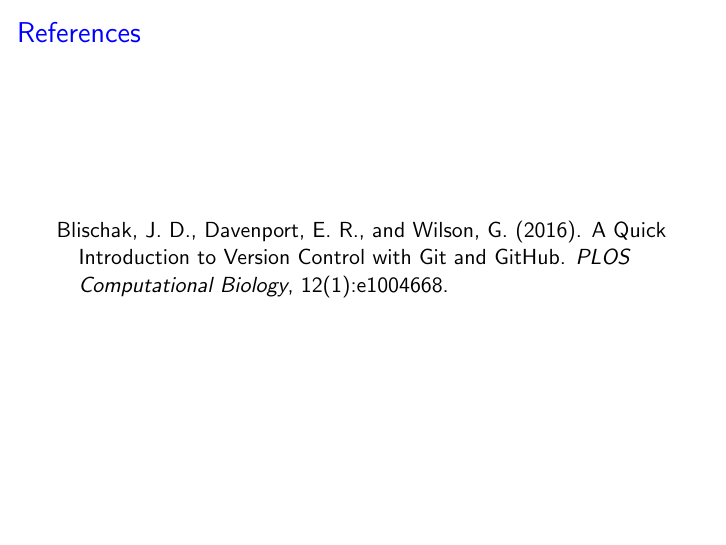
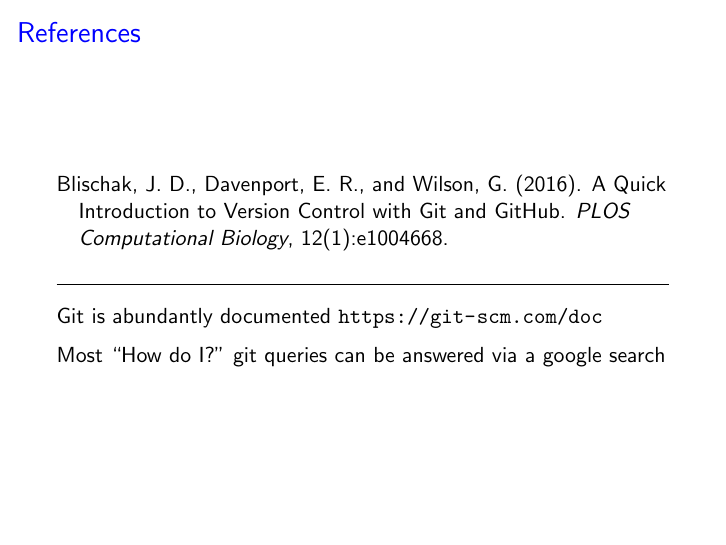
Before and after one commit to alexrohlf/git-intro, LaTeX slides (slides/presentation.tex): page 35 of 35. Compiled offline with pdfLaTeX.

Commit message:
add git documentation

```diff
--- a/slides/presentation.tex
+++ b/slides/presentation.tex
@@ -478,6 +478,15 @@
 \bibliographystyle{apalike}
 \bibliography{bibliography}
 
+\medskip
+\par\noindent\hrulefill\par
+\medskip
+
+Git is abundantly documented
+\url{https://git-scm.com/doc}
+
+\medskip Most ``How do I?'' git queries can be answered via a google search
+
 \end{frame}
 %--------------------------------------------------------------
 
```
Also changed, not shown: slides/presentation.pdf.
